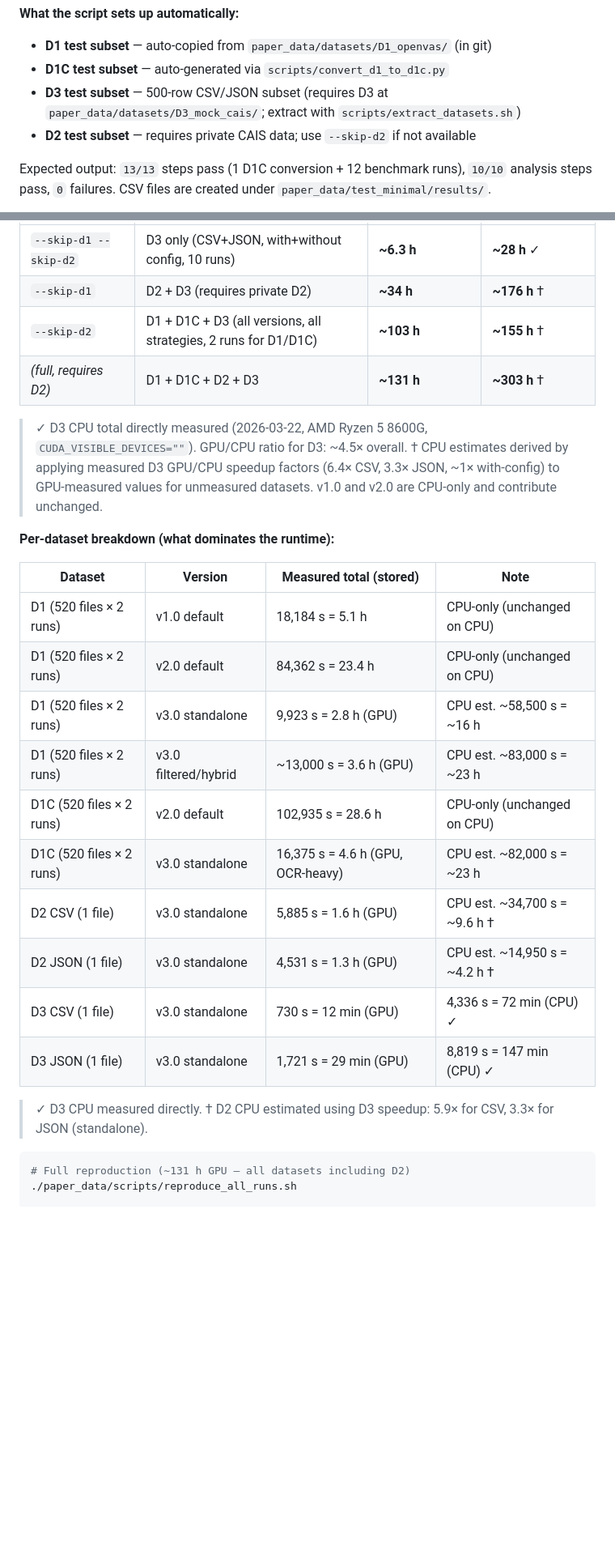
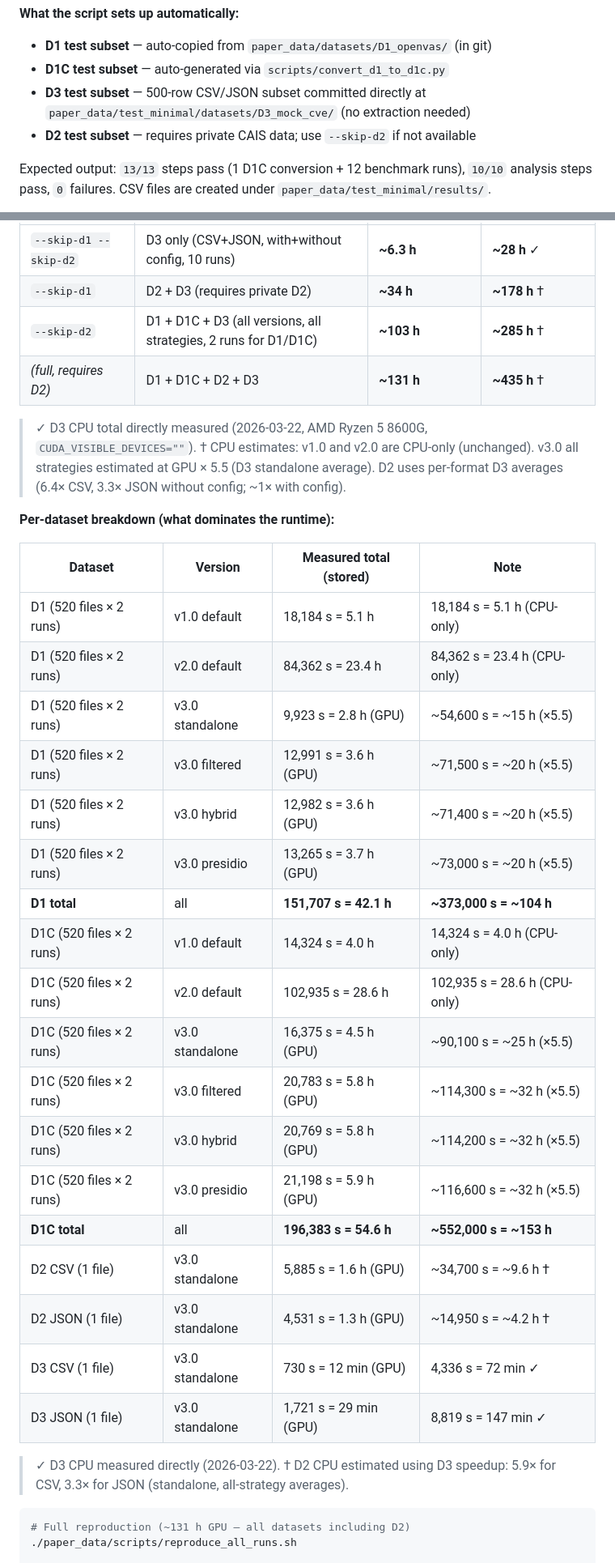
Before and after one commit to AnonShield/anonshield, a Markdown page: paper_data/EXPERIMENTS.md, 2 parts joined by grey strips. Shown at 81% size. GitHub-like rendering; blank space fills up the shorter version.

````diff
--- a/paper_data/EXPERIMENTS.md
+++ b/paper_data/EXPERIMENTS.md
@@ -389,7 +419,7 @@ correctly configured. The script automatically sets up its own test datasets
 **What the script sets up automatically:**
 - **D1 test subset** — auto-copied from `paper_data/datasets/D1_openvas/` (in git)
 - **D1C test subset** — auto-generated via `scripts/convert_d1_to_d1c.py`
-- **D3 test subset** — 500-row CSV/JSON subset (requires D3 at `paper_data/datasets/D3_mock_cais/`; extract with `scripts/extract_datasets.sh`)
+- **D3 test subset** — 500-row CSV/JSON subset committed directly at `paper_data/test_minimal/datasets/D3_mock_cve/` (no extraction needed)
 - **D2 test subset** — requires private CAIS data; use `--skip-d2` if not available
 
 Expected output: `13/13` steps pass (1 D1C conversion + 12 benchmark runs), `10/10` analysis steps pass,
@@ -442,29 +472,37 @@ written to `paper_data/results/`, matching the archived structure exactly.
 | Command / scenario | Datasets | Measured total (GPU) | Estimated total (CPU) |
 |---|---|---|---|
 | `--skip-d1 --skip-d2` | D3 only (CSV+JSON, with+without config, 10 runs) | **~6.3 h** | **~28 h** ✓ |
-| `--skip-d1` | D2 + D3 (requires private D2) | **~34 h** | **~176 h** † |
-| `--skip-d2` | D1 + D1C + D3 (all versions, all strategies, 2 runs for D1/D1C) | **~103 h** | **~155 h** † |
-| *(full, requires D2)* | D1 + D1C + D2 + D3 | **~131 h** | **~303 h** † |
+| `--skip-d1` | D2 + D3 (requires private D2) | **~34 h** | **~178 h** † |
+| `--skip-d2` | D1 + D1C + D3 (all versions, all strategies, 2 runs for D1/D1C) | **~103 h** | **~285 h** † |
+| *(full, requires D2)* | D1 + D1C + D2 + D3 | **~131 h** | **~435 h** † |
 
-> ✓ D3 CPU total directly measured (2026-03-22, AMD Ryzen 5 8600G, `CUDA_VISIBLE_DEVICES=""`). GPU/CPU ratio for D3: ~4.5× overall.
-> † CPU estimates derived by applying measured D3 GPU/CPU speedup factors (6.4× CSV, 3.3× JSON, ~1× with-config) to GPU-measured values for unmeasured datasets. v1.0 and v2.0 are CPU-only and contribute unchanged.
+> ✓ D3 CPU total directly measured (2026-03-22, AMD Ryzen 5 8600G, `CUDA_VISIBLE_DEVICES=""`).
+> † CPU estimates: v1.0 and v2.0 are CPU-only (unchanged). v3.0 all strategies estimated at GPU × 5.5 (D3 standalone average). D2 uses per-format D3 averages (6.4× CSV, 3.3× JSON without config; ~1× with config).
 
 **Per-dataset breakdown (what dominates the runtime):**
 
 | Dataset | Version | Measured total (stored) | Note |
 |---|---|---|---|
-| D1 (520 files × 2 runs) | v1.0 default | 18,184 s = 5.1 h | CPU-only (unchanged on CPU) |
-| D1 (520 files × 2 runs) | v2.0 default | 84,362 s = 23.4 h | CPU-only (unchanged on CPU) |
-| D1 (520 files × 2 runs) | v3.0 standalone | 9,923 s = 2.8 h (GPU) | CPU est. ~58,500 s = ~16 h |
-| D1 (520 files × 2 runs) | v3.0 filtered/hybrid | ~13,000 s = 3.6 h (GPU) | CPU est. ~83,000 s = ~23 h |
-| D1C (520 files × 2 runs) | v2.0 default | 102,935 s = 28.6 h | CPU-only (unchanged on CPU) |
-| D1C (520 files × 2 runs) | v3.0 standalone | 16,375 s = 4.6 h (GPU, OCR-heavy) | CPU est. ~82,000 s = ~23 h |
-| D2 CSV (1 file) | v3.0 standalone | 5,885 s = 1.6 h (GPU) | CPU est. ~34,700 s = ~9.6 h † |
-| D2 JSON (1 file) | v3.0 standalone | 4,531 s = 1.3 h (GPU) | CPU est. ~14,950 s = ~4.2 h † |
-| D3 CSV (1 file) | v3.0 standalone | 730 s = 12 min (GPU) | 4,336 s = 72 min (CPU) ✓ |
-| D3 JSON (1 file) | v3.0 standalone | 1,721 s = 29 min (GPU) | 8,819 s = 147 min (CPU) ✓ |
+| D1 (520 files × 2 runs) | v1.0 default | 18,184 s = 5.1 h | 18,184 s = 5.1 h (CPU-only) |
+| D1 (520 files × 2 runs) | v2.0 default | 84,362 s = 23.4 h | 84,362 s = 23.4 h (CPU-only) |
+| D1 (520 files × 2 runs) | v3.0 standalone | 9,923 s = 2.8 h (GPU) | ~54,600 s = ~15 h (×5.5) |
+| D1 (520 files × 2 runs) | v3.0 filtered | 12,991 s = 3.6 h (GPU) | ~71,500 s = ~20 h (×5.5) |
+| D1 (520 files × 2 runs) | v3.0 hybrid | 12,982 s = 3.6 h (GPU) | ~71,400 s = ~20 h (×5.5) |
+| D1 (520 files × 2 runs) | v3.0 presidio | 13,265 s = 3.7 h (GPU) | ~73,000 s = ~20 h (×5.5) |
+| **D1 total** | all | **151,707 s = 42.1 h** | **~373,000 s = ~104 h** |
+| D1C (520 files × 2 runs) | v1.0 default | 14,324 s = 4.0 h | 14,324 s = 4.0 h (CPU-only) |
+| D1C (520 files × 2 runs) | v2.0 default | 102,935 s = 28.6 h | 102,935 s = 28.6 h (CPU-only) |
+| D1C (520 files × 2 runs) | v3.0 standalone | 16,375 s = 4.5 h (GPU) | ~90,100 s = ~25 h (×5.5) |
+| D1C (520 files × 2 runs) | v3.0 filtered | 20,783 s = 5.8 h (GPU) | ~114,300 s = ~32 h (×5.5) |
+| D1C (520 files × 2 runs) | v3.0 hybrid | 20,769 s = 5.8 h (GPU) | ~114,200 s = ~32 h (×5.5) |
+| D1C (520 files × 2 runs) | v3.0 presidio | 21,198 s = 5.9 h (GPU) | ~116,600 s = ~32 h (×5.5) |
+| **D1C total** | all | **196,383 s = 54.6 h** | **~552,000 s = ~153 h** |
+| D2 CSV (1 file) | v3.0 standalone | 5,885 s = 1.6 h (GPU) | ~34,700 s = ~9.6 h † |
+| D2 JSON (1 file) | v3.0 standalone | 4,531 s = 1.3 h (GPU) | ~14,950 s = ~4.2 h † |
+| D3 CSV (1 file) | v3.0 standalone | 730 s = 12 min (GPU) | 4,336 s = 72 min ✓ |
+| D3 JSON (1 file) | v3.0 standalone | 1,721 s = 29 min (GPU) | 8,819 s = 147 min ✓ |
 
-> ✓ D3 CPU measured directly. † D2 CPU estimated using D3 speedup: 5.9× for CSV, 3.3× for JSON (standalone).
+> ✓ D3 CPU measured directly (2026-03-22). † D2 CPU estimated using D3 speedup: 5.9× for CSV, 3.3× for JSON (standalone, all-strategy averages).
 
 ```bash
 # Full reproduction (~131 h GPU — all datasets including D2)
````
Also changed, not shown: other parts of paper_data/EXPERIMENTS.md (+38 -8 lines), README.md (+1 -3 lines).
